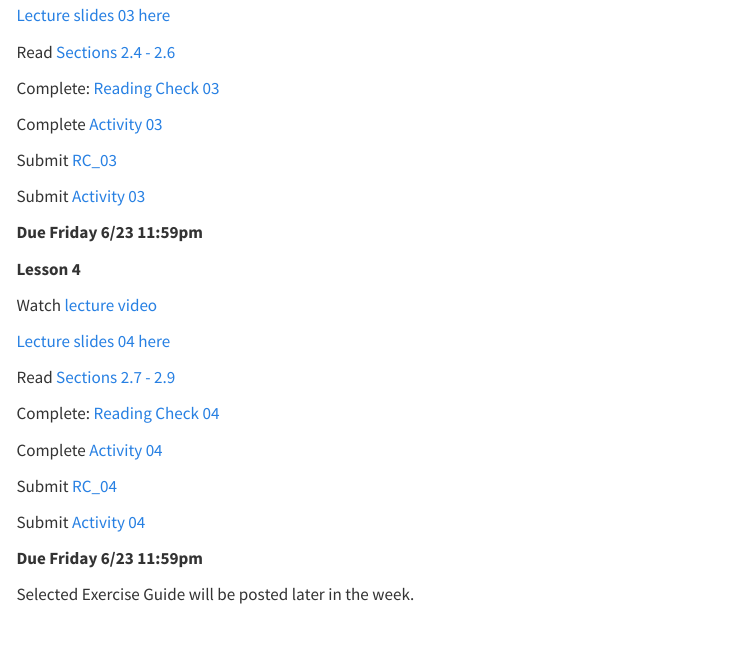
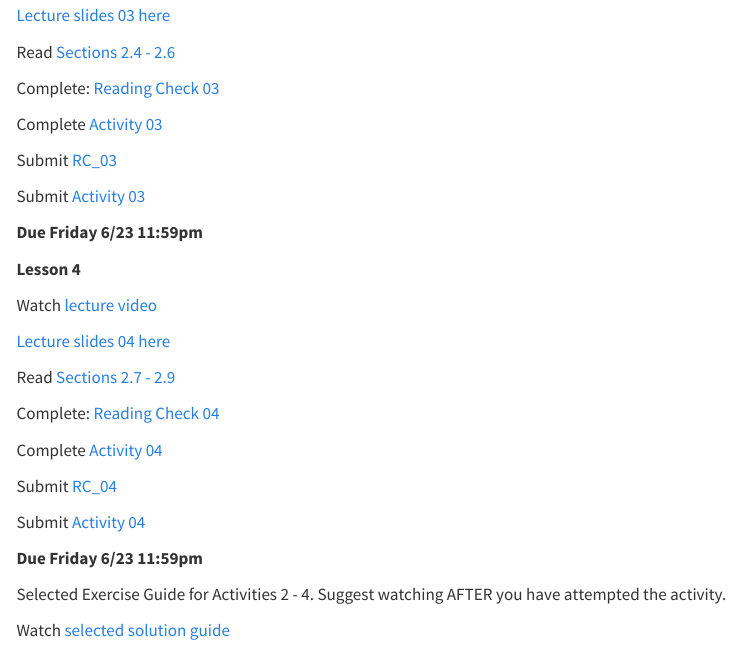
Before and after one commit to dsass1/stat202_async, a Quarto document (course-week1.qmd): the page in a window 1100 px wide, from 1160 px down. Rendered offline with R 4.5, knitr and Pandoc in place of Quarto, with nearby package versions; menus at the side of the page are left out.

Commit message:
add exercise guide

```diff
--- a/course-week1.qmd
+++ b/course-week1.qmd
@@ -208,5 +208,10 @@ Submit [Activity 04](https://canvas.northwestern.edu/courses/192604/assignments/
 
 
 ::: lab
-Selected Exercise Guide will be posted later in the week.
+Selected Exercise Guide for Activities 2 - 4. Suggest watching AFTER you have attempted the activity.
+
+
+::: video
+Watch [selected solution guide](https://northwestern.hosted.panopto.com/Panopto/Pages/Viewer.aspx?id=661d6219-cdb9-4d90-b1eb-b02900f70e88)
 :::
+:::
```
Also changed, not shown: docs/search.json, 2 other files.
